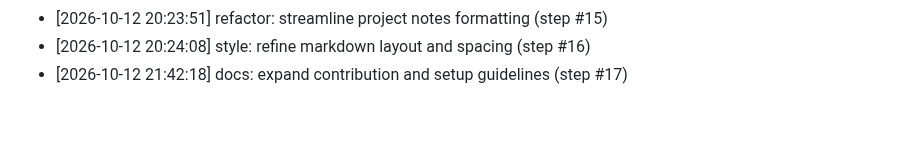
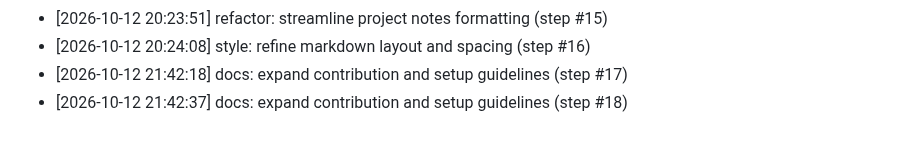
Before and after one commit to AnshulKanodia35/portfolio-starter-kit, a Markdown page: CONTRIBUTIONS.md, the part around the change. GitHub-like rendering.

Commit message:
docs: expand contribution and setup guidelines (step #18)
Co-authored-by: AnshulKanodia35 <288319031+AnshulKanodia35@users.noreply.github.com>

```diff
--- a/CONTRIBUTIONS.md
+++ b/CONTRIBUTIONS.md
@@ -142,3 +142,4 @@
 - [2026-10-12 20:23:51] refactor: streamline project notes formatting (step #15)
 - [2026-10-12 20:24:08] style: refine markdown layout and spacing (step #16)
 - [2026-10-12 21:42:18] docs: expand contribution and setup guidelines (step #17)
+- [2026-10-12 21:42:37] docs: expand contribution and setup guidelines (step #18)
```
